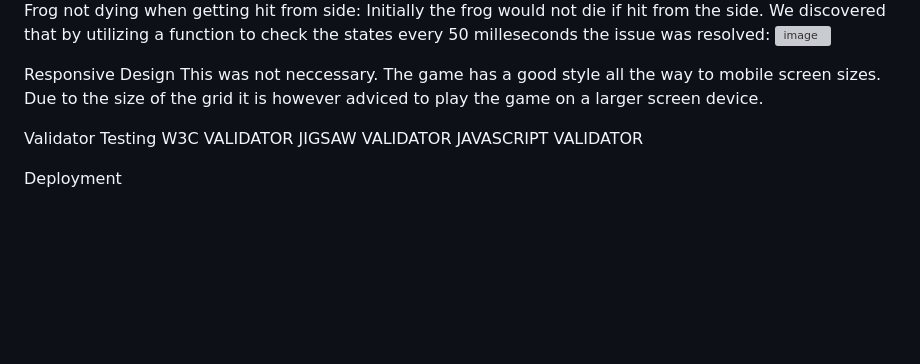
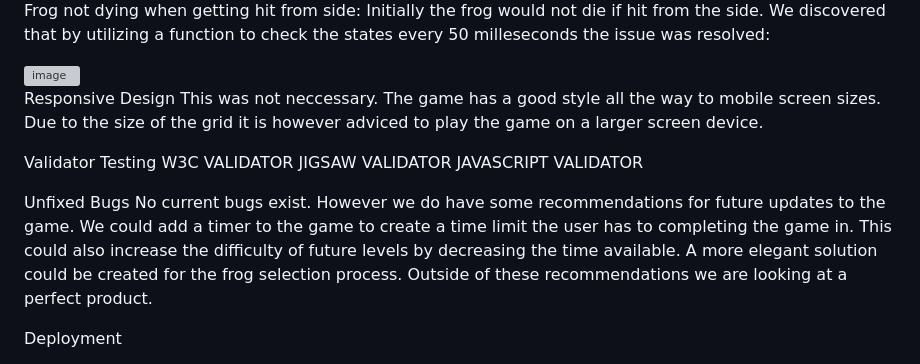
Before and after one commit to RichRich087/Frogger_Weekend, a Markdown page: README.md, the part around one of its changes. Rendered like a GitHub page; blank space fills up the shorter version; grey boxes are pictures that could not be loaded.

```diff
--- a/README.md
+++ b/README.md
@@ -95,4 +98,5 @@ Frog moving when paused: Initially, the frog could be moved even when the game w
 Frog not dying when getting hit from side: Initially the frog would not die if hit from the side. We discovered that by utilizing a function to check the states every 50 milleseconds the issue was resolved:
+
 <img width="500" alt="image" src="https://github.com/RichRich087/Frogger_Weekend/assets/128620545/be186792-8fc3-4828-9035-597a9d9e5cc9">
 
 
@@ -104,6 +108,11 @@ Validator Testing
 W3C VALIDATOR
 JIGSAW VALIDATOR
 JAVASCRIPT VALIDATOR
+
+Unfixed Bugs
+No current bugs exist. However we do have some recommendations for future updates to the game. We could add a timer to the game to create a time limit the user has to completing the game in. This could also increase the difficulty of future levels by decreasing the time available.
+A more elegant solution could be created for the frog selection process.
+Outside of these recommendations we are looking at a perfect product.
 
 Deployment
 
```
Also changed, not shown: other parts of README.md (+3 -0 lines).
